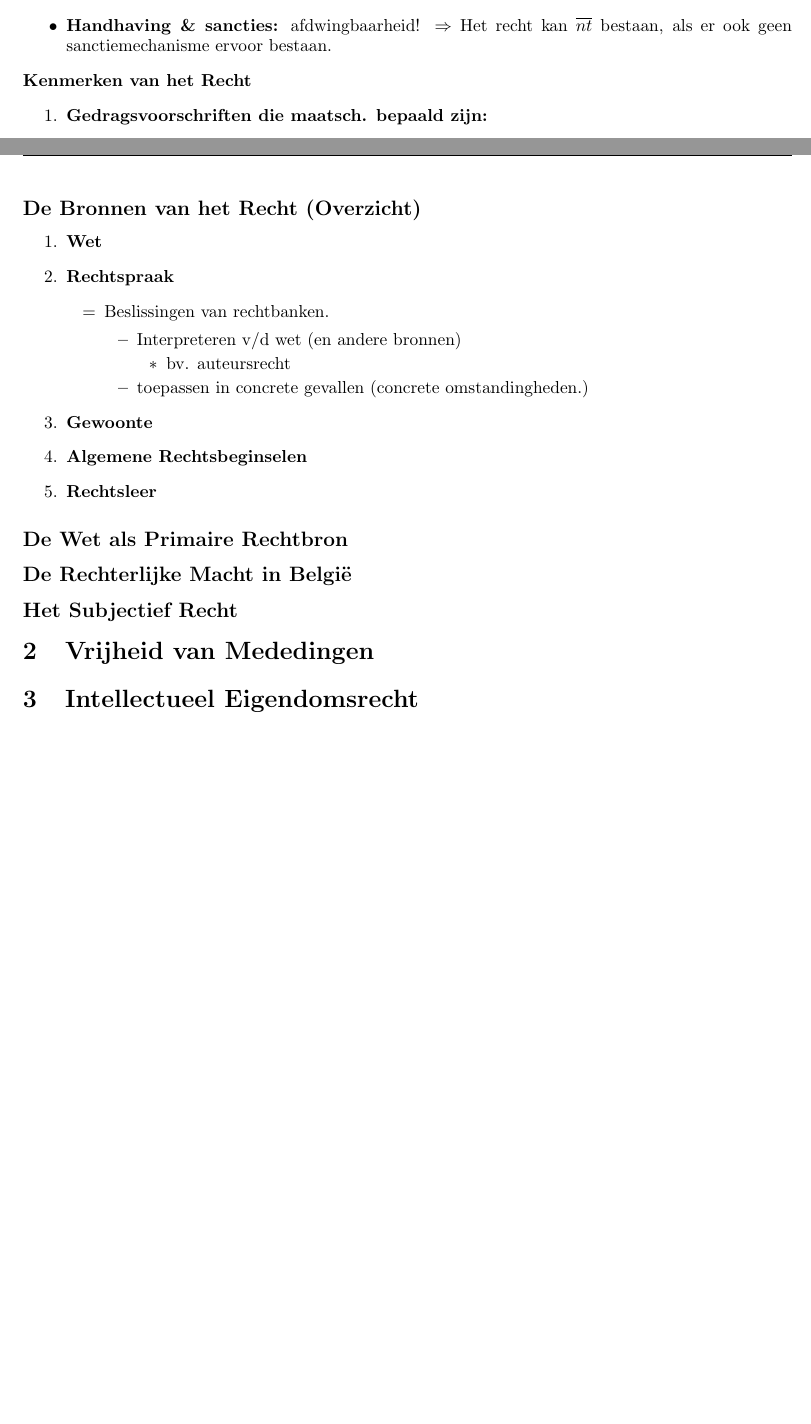
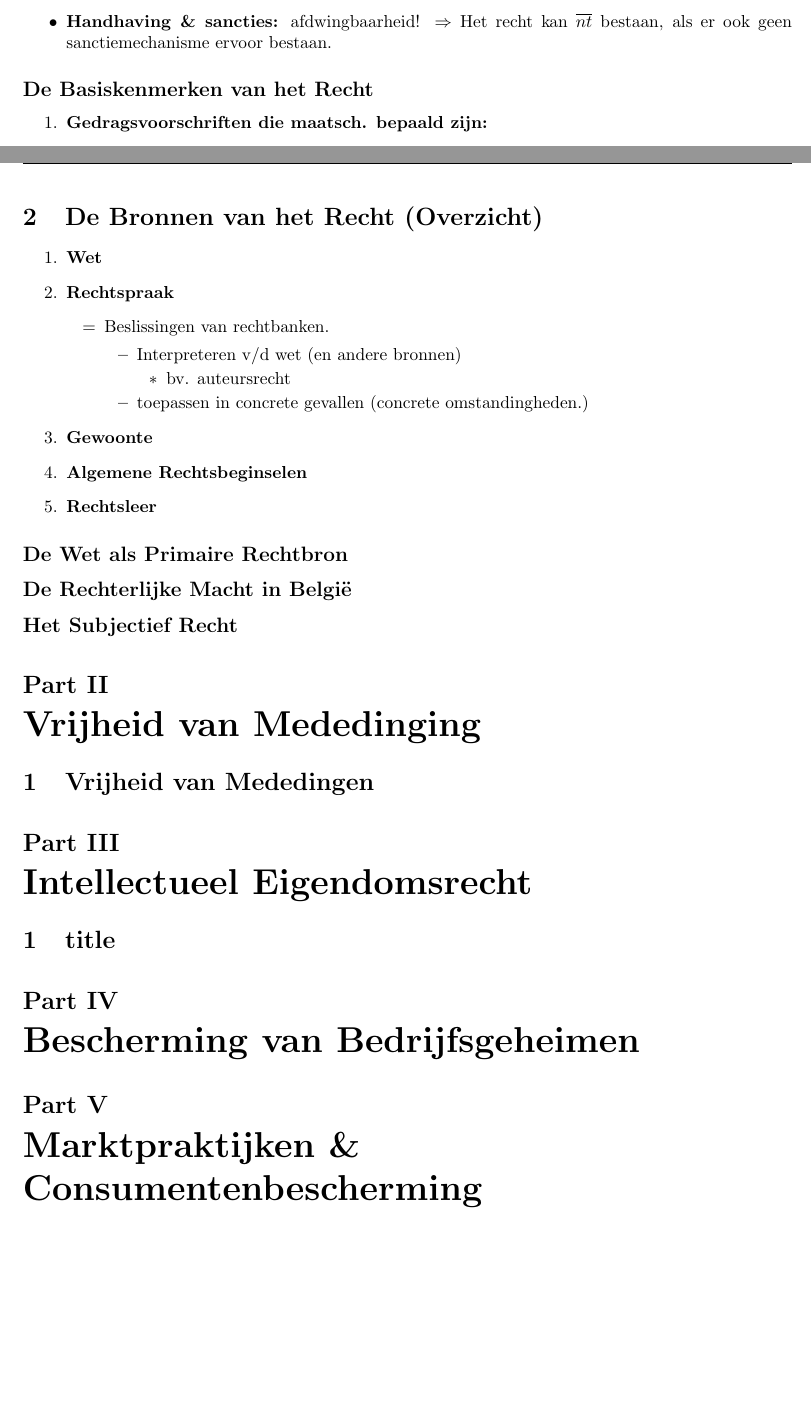
Before and after one commit to tanfilip/lectureNotes, a LaTeX document (rechtenIC/mainNotes.tex, which reads rechtenIC/lectures/lecture1.tex, rechtenIC/lectures/lecture2-1.tex, rechtenIC/lectures/lecture2-2.tex): two parts of pages 1 and 2 of 2, joined at a grey line, cut so that both start at the same text. Compiled offline with pdfLaTeX.

Commit message:
adjusted rechtenIC layout

```diff
--- a/rechtenIC/lectures/lecture1.tex
+++ b/rechtenIC/lectures/lecture1.tex
@@ -23,7 +22,7 @@ $\Rightarrow$ \textbf{\underline{Recht} = geheel van regels voor uiterlijk mense
 	\item Uitgevaardigd door een \textbf{bevoegd} orgaan $\rightarrow$ het Staat.
 	\item \textbf{Handhaving \& sancties:} afdwingbaarheid! $\Rightarrow$ Het recht kan $\overline{nt}$ bestaan, als er ook geen sanctiemechanisme ervoor bestaan.
 \end{itemize}
-\textbf{Kenmerken van het Recht}
+\subsection*{De Basiskenmerken van het Recht}
 \begin{enumerate}
 	\item \textbf{Gedragsvoorschriften die maatsch. bepaald zijn:}
 	\begin{itemize}
--- /dev/null
+++ b/rechtenIC/lectures/lecture2-1.tex
@@ -0,0 +1,2 @@
+\setcounterref{section}{1}
+\section{Vrijheid van Mededingen}
--- /dev/null
+++ b/rechtenIC/lectures/lecture2-2.tex
@@ -0,0 +1,2 @@
+\setcounterref{section}{1}
+\section{title}
--- a/rechtenIC/lectures/lecture2.tex
+++ /dev/null
@@ -1 +0,0 @@
-\section{Vrijheid van Mededingen}
--- a/rechtenIC/mainNotes.tex
+++ b/rechtenIC/mainNotes.tex
@@ -33,6 +34,12 @@
 \input{lectures/lecture1.tex}
 
-\input{lectures/lecture2.tex}
-\input{lectures/lecture3.tex}
+\part{Vrijheid van Mededinging}
+\input{lectures/lecture2-1.tex}
+
+\part{Intellectueel Eigendomsrecht}
+\input{lectures/lecture2-2.tex}
+
+\part{Bescherming van Bedrijfsgeheimen}
+ \part{Marktpraktijken \& Consumentenbescherming}
 
 \end{document}
```
Also changed, not shown: rechtenIC/mainNotes.pdf, rechtenIC/lectures/lecture1.tex (7 more changed lines), rechtenIC/mainNotes.tex (1 more changed lines), 4 other files.
